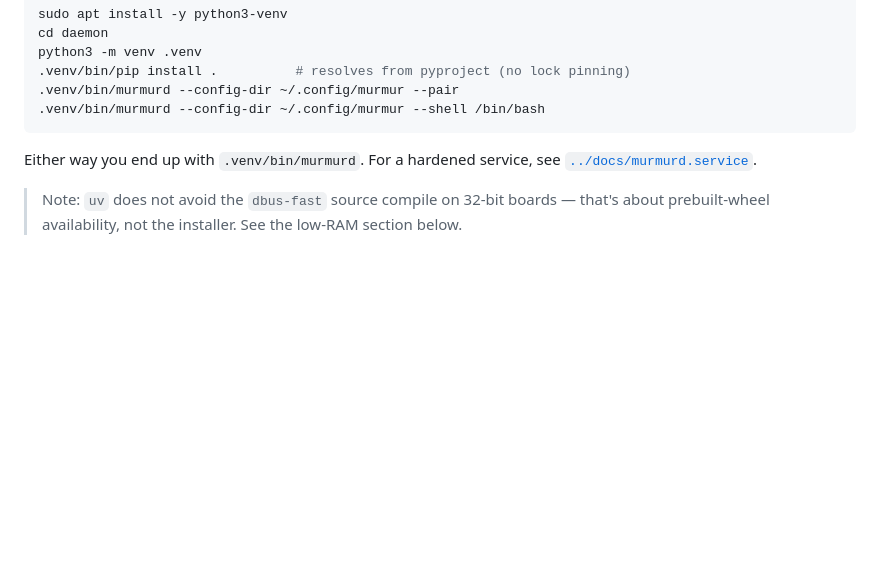
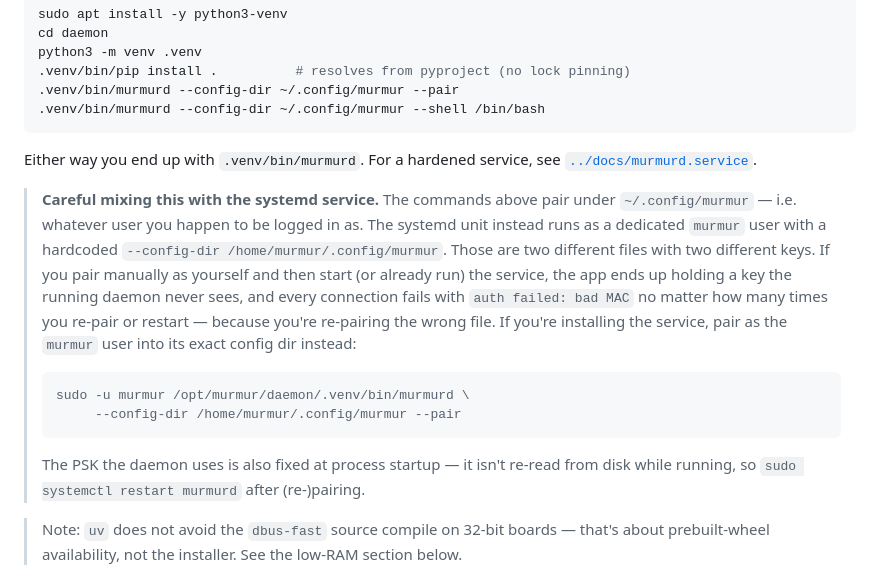
Before and after one commit to nekonihq/murmur, a Markdown page: daemon/README.md, the part around the change. Rendered like a GitHub page; blank space fills up the shorter version.

````diff
--- a/daemon/README.md
+++ b/daemon/README.md
@@ -99,6 +99,24 @@ python3 -m venv .venv
 Either way you end up with `.venv/bin/murmurd`. For a hardened service, see
 [`../docs/murmurd.service`](../docs/murmurd.service).
 
+> **Careful mixing this with the systemd service.** The commands above pair under
+> `~/.config/murmur` — i.e. whatever user you happen to be logged in as. The systemd unit
+> instead runs as a dedicated `murmur` user with a hardcoded `--config-dir
+> /home/murmur/.config/murmur`. Those are two different files with two different keys. If you
+> pair manually as yourself and then start (or already run) the service, the app ends up
+> holding a key the running daemon never sees, and every connection fails with `auth failed:
+> bad MAC` no matter how many times you re-pair or restart — because you're re-pairing the
+> wrong file. If you're installing the service, pair as the `murmur` user into its exact config
+> dir instead:
+>
+> ```sh
+> sudo -u murmur /opt/murmur/daemon/.venv/bin/murmurd \
+>      --config-dir /home/murmur/.config/murmur --pair
+> ```
+>
+> The PSK the daemon uses is also fixed at process startup — it isn't re-read from disk while
+> running, so `sudo systemctl restart murmurd` after (re-)pairing.
+
 > Note: `uv` does not avoid the `dbus-fast` source compile on 32-bit boards — that's about
 > prebuilt-wheel availability, not the installer. See the low-RAM section below.
 
````
